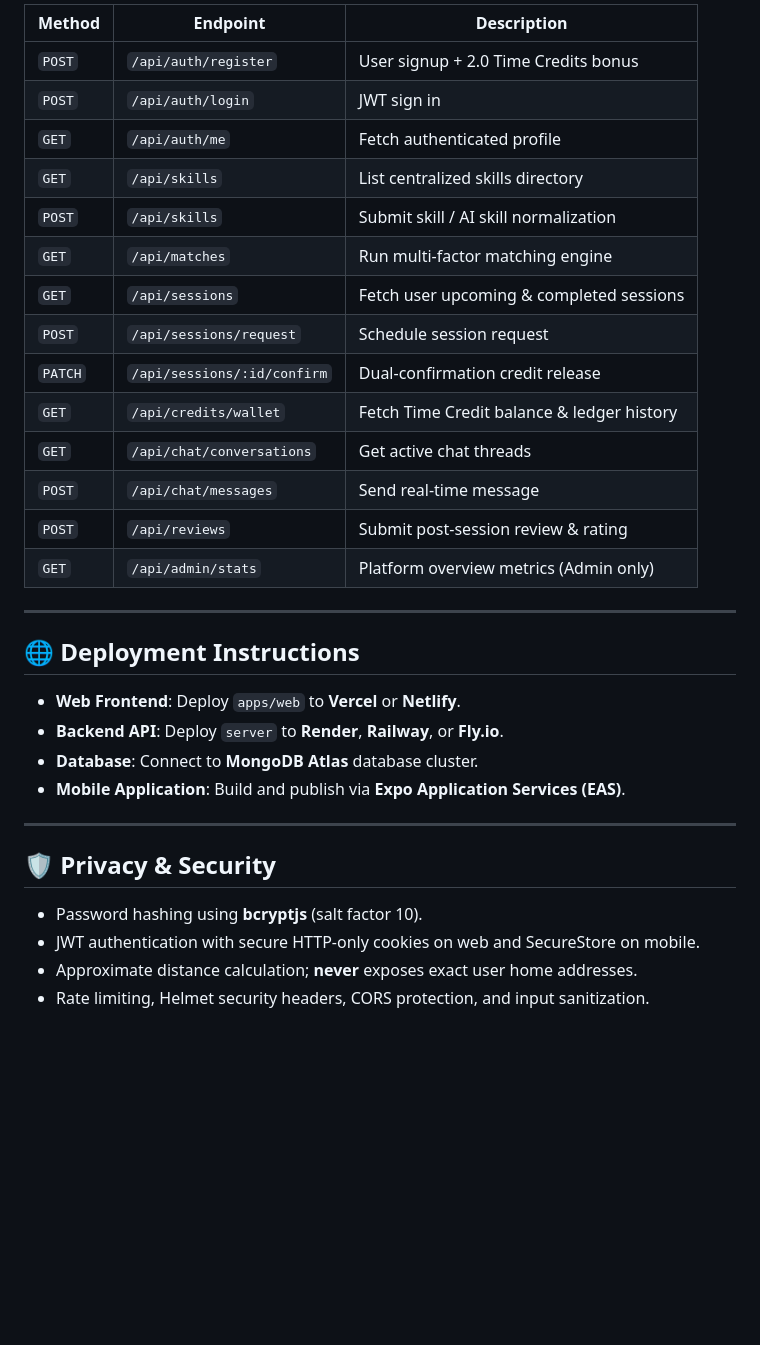
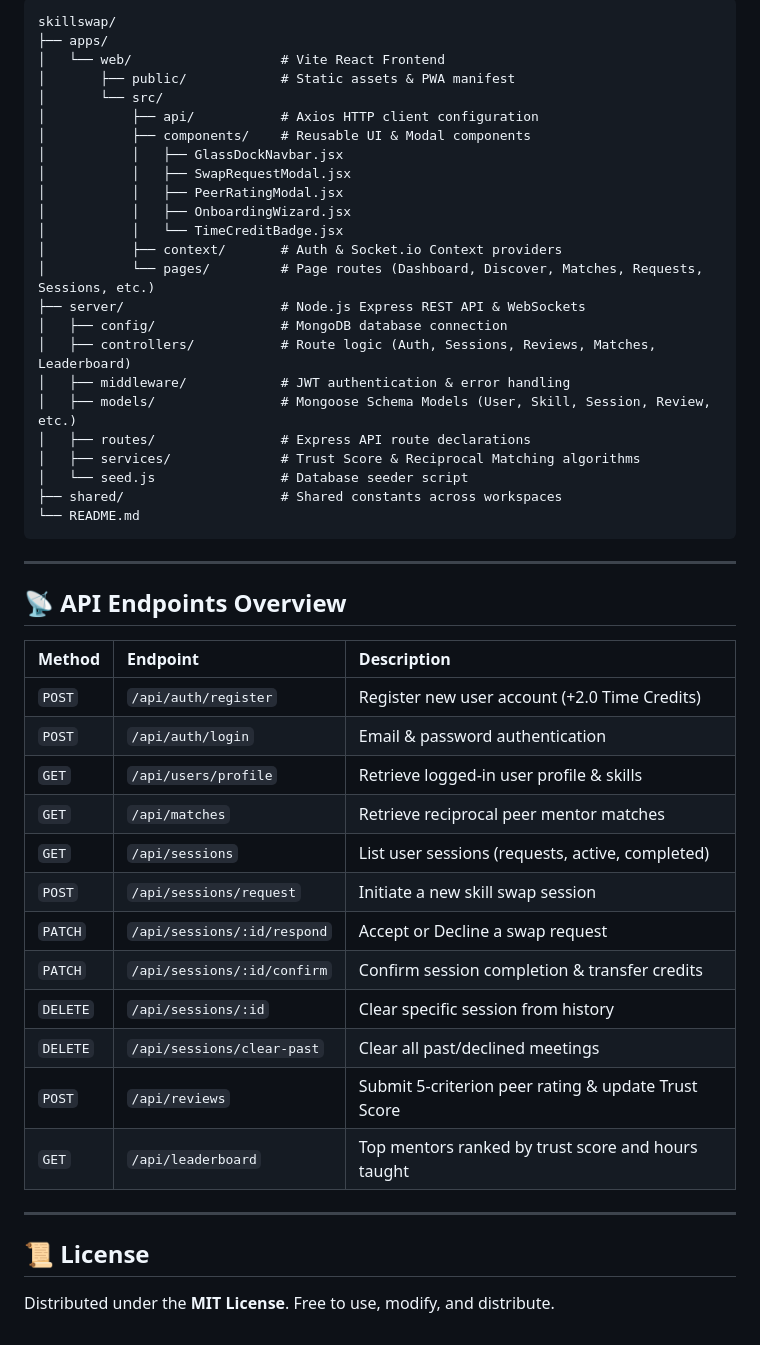
Before and after one commit to vineeth34064/skillswap, a Markdown page: README.md, the part around one of its changes. GitHub-like rendering; blank space fills up the shorter version.

````diff
--- a/README.md
+++ b/README.md
@@ -107,35 +140,52 @@ Match scores (0–100%) are calculated dynamically based on:
 
-| Method | Endpoint | Description |
-|---|---|---|
-| `POST` | `/api/auth/register` | User signup + 2.0 Time Credits bonus |
-| `POST` | `/api/auth/login` | JWT sign in |
-| `GET` | `/api/auth/me` | Fetch authenticated profile |
-| `GET` | `/api/skills` | List centralized skills directory |
-| `POST` | `/api/skills` | Submit skill / AI skill normalization |
-| `GET` | `/api/matches` | Run multi-factor matching engine |
-| `GET` | `/api/sessions` | Fetch user upcoming & completed sessions |
-| `POST` | `/api/sessions/request` | Schedule session request |
-| `PATCH` | `/api/sessions/:id/confirm` | Dual-confirmation credit release |
-| `GET` | `/api/credits/wallet` | Fetch Time Credit balance & ledger history |
-| `GET` | `/api/chat/conversations` | Get active chat threads |
-| `POST` | `/api/chat/messages` | Send real-time message |
-| `POST` | `/api/reviews` | Submit post-session review & rating |
-| `GET` | `/api/admin/stats` | Platform overview metrics (Admin only) |
+```
+skillswap/
+├── apps/
+│   └── web/                   # Vite React Frontend
+│       ├── public/            # Static assets & PWA manifest
+│       └── src/
+│           ├── api/           # Axios HTTP client configuration
+│           ├── components/    # Reusable UI & Modal components
+│           │   ├── GlassDockNavbar.jsx
+│           │   ├── SwapRequestModal.jsx
+│           │   ├── PeerRatingModal.jsx
+│           │   ├── OnboardingWizard.jsx
+│           │   └── TimeCreditBadge.jsx
+│           ├── context/       # Auth & Socket.io Context providers
+│           └── pages/         # Page routes (Dashboard, Discover, Matches, Requests, Sessions, etc.)
+├── server/                    # Node.js Express REST API & WebSockets
+│   ├── config/                # MongoDB database connection
+│   ├── controllers/           # Route logic (Auth, Sessions, Reviews, Matches, Leaderboard)
+│   ├── middleware/            # JWT authentication & error handling
+│   ├── models/                # Mongoose Schema Models (User, Skill, Session, Review, etc.)
+│   ├── routes/                # Express API route declarations
+│   ├── services/              # Trust Score & Reciprocal Matching algorithms
+│   └── seed.js                # Database seeder script
+├── shared/                    # Shared constants across workspaces
+└── README.md
+```
 
 ---
 
-## 🌐 Deployment Instructions
+## 📡 API Endpoints Overview
 
-- **Web Frontend**: Deploy `apps/web` to **Vercel** or **Netlify**.
-- **Backend API**: Deploy `server` to **Render**, **Railway**, or **Fly.io**.
-- **Database**: Connect to **MongoDB Atlas** database cluster.
-- **Mobile Application**: Build and publish via **Expo Application Services (EAS)**.
+| Method | Endpoint | Description |
+| :--- | :--- | :--- |
+| `POST` | `/api/auth/register` | Register new user account (+2.0 Time Credits) |
+| `POST` | `/api/auth/login` | Email & password authentication |
+| `GET` | `/api/users/profile` | Retrieve logged-in user profile & skills |
+| `GET` | `/api/matches` | Retrieve reciprocal peer mentor matches |
+| `GET` | `/api/sessions` | List user sessions (requests, active, completed) |
+| `POST` | `/api/sessions/request` | Initiate a new skill swap session |
+| `PATCH` | `/api/sessions/:id/respond` | Accept or Decline a swap request |
+| `PATCH` | `/api/sessions/:id/confirm` | Confirm session completion & transfer credits |
+| `DELETE` | `/api/sessions/:id` | Clear specific session from history |
+| `DELETE` | `/api/sessions/clear-past` | Clear all past/declined meetings |
+| `POST` | `/api/reviews` | Submit 5-criterion peer rating & update Trust Score |
+| `GET` | `/api/leaderboard` | Top mentors ranked by trust score and hours taught |
 
 ---
 
-## 🛡 Privacy & Security
+## 📜 License
 
-- Password hashing using **bcryptjs** (salt factor 10).
-- JWT authentication with secure HTTP-only cookies on web and SecureStore on mobile.
-- Approximate distance calculation; **never** exposes exact user home addresses.
-- Rate limiting, Helmet security headers, CORS protection, and input sanitization.
+Distributed under the **MIT License**. Free to use, modify, and distribute.
````
Also changed, not shown: other parts of README.md (+110 -77 lines).
